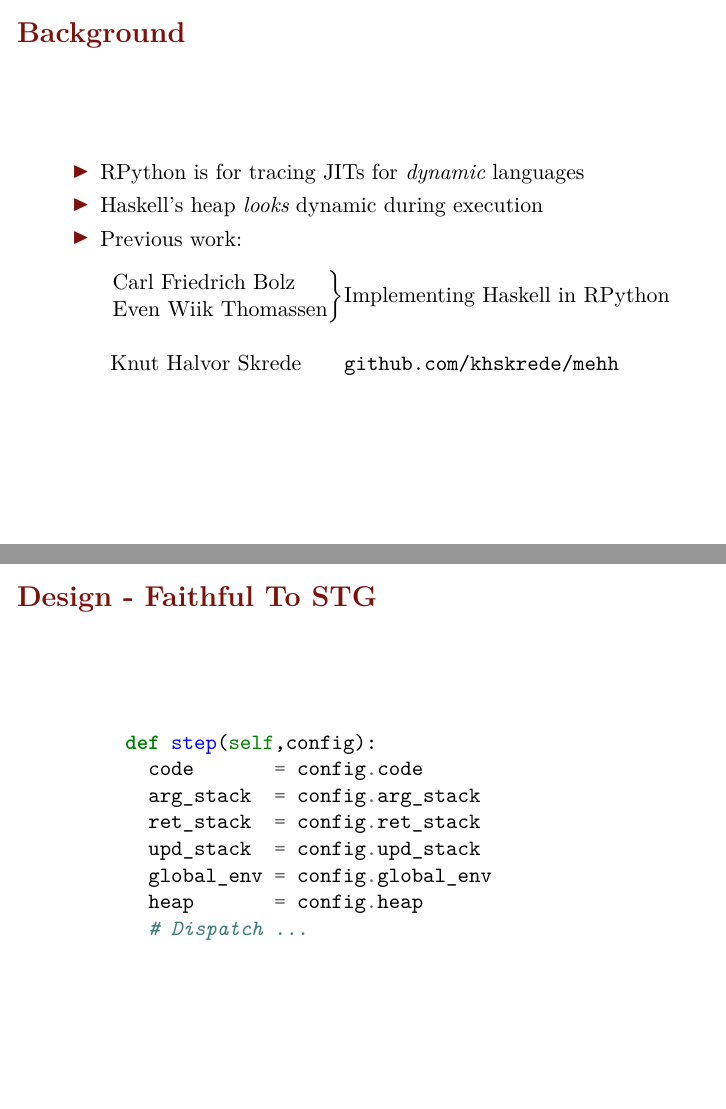
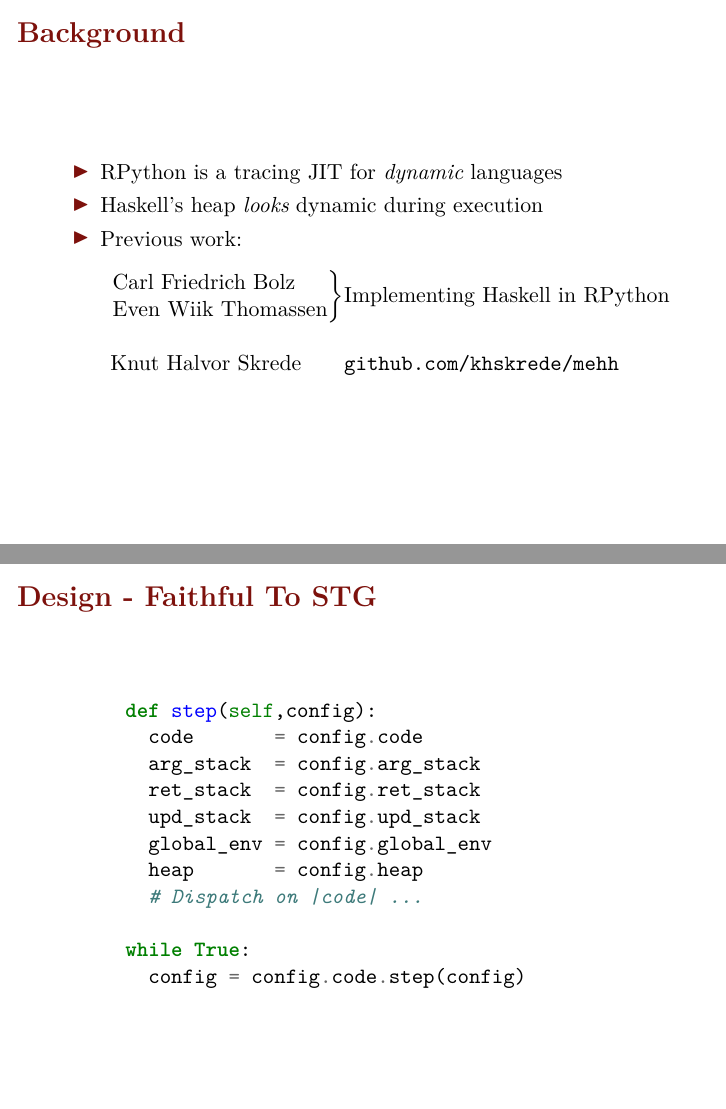
Before and after one commit to cgswords/laurens, LaTeX slides (icfp15-lt/slides.tex): pages 2 and 4 of 7, joined at a grey line. Compiled offline with XeLaTeX.

Commit message:
Elaborate

```diff
--- a/icfp15-lt/slides.tex
+++ b/icfp15-lt/slides.tex
@@ -71,7 +71,7 @@
   \begin{itemize}
     % \item Language+Framework for implementing \emph{dynamic} language interpreters
     % \item Includes a runtime system with language agnostic JIT compiler
-    \item RPython is for tracing JITs for \emph{dynamic} languages
+    \item RPython is a tracing JIT for \emph{dynamic} languages
     % \item Includes a runtime system with language agnostic JIT compiler
     % \item The Haskell heap is a dynamic program
     \item Haskell's heap \emph{looks} dynamic during execution
@@ -106,7 +106,10 @@
         upd_stack  = config.upd_stack
         global_env = config.global_env
         heap       = config.heap
-        # Dispatch ...
+        # Dispatch on |code| ...
+
+      while True:
+        config = config.code.step(config)
     \end{minted}
     % Higher-level than compiler
   \end{center}
```
